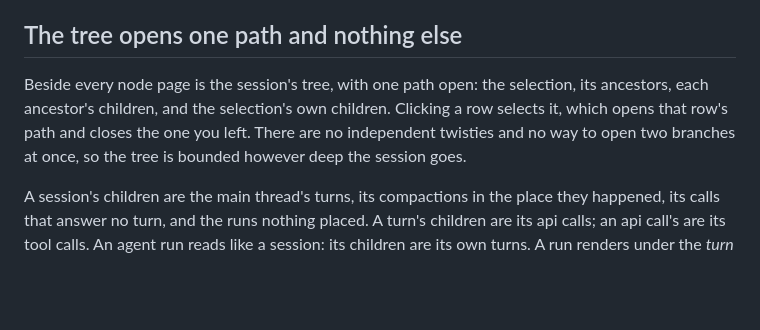
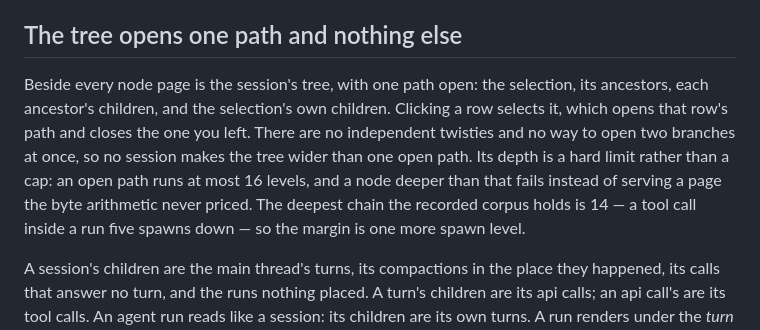
Before and after one commit to nathanielobrown/aiobserve, a Markdown page: docs/viewer.md, the part around the change. GitHub-like rendering; blank space fills up the shorter version.

```diff
--- a/docs/viewer.md
+++ b/docs/viewer.md
@@ -64,7 +64,7 @@ Filters survive sorting and paging. The `clear` link beside the form drops them.
 
 ## The tree opens one path and nothing else
 
-Beside every node page is the session's tree, with one path open: the selection, its ancestors, each ancestor's children, and the selection's own children. Clicking a row selects it, which opens that row's path and closes the one you left. There are no independent twisties and no way to open two branches at once, so the tree is bounded however deep the session goes.
+Beside every node page is the session's tree, with one path open: the selection, its ancestors, each ancestor's children, and the selection's own children. Clicking a row selects it, which opens that row's path and closes the one you left. There are no independent twisties and no way to open two branches at once, so no session makes the tree wider than one open path. Its depth is a hard limit rather than a cap: an open path runs at most 16 levels, and a node deeper than that fails instead of serving a page the byte arithmetic never priced. The deepest chain the recorded corpus holds is 14 — a tool call inside a run five spawns down — so the margin is one more spawn level.
 
 A session's children are the main thread's turns, its compactions in the place they happened, its calls that answer no turn, and the runs nothing placed. A turn's children are its api calls; an api call's are its tool calls. An agent run reads like a session: its children are its own turns. A run renders under the *turn* it belongs to, right after the api call that spawned it, and a `↖ from api call 2` tie says which call that was — the run is the turn's child, not the call's, and a `Task` tool call keeps its own slot with a link to the run at the head of its page.
 
```
Also changed, not shown: .claude/rules/viewer-ui.md (+2 -2 lines), plans/viewer-node-browser/design.md (+3 -3 lines).
